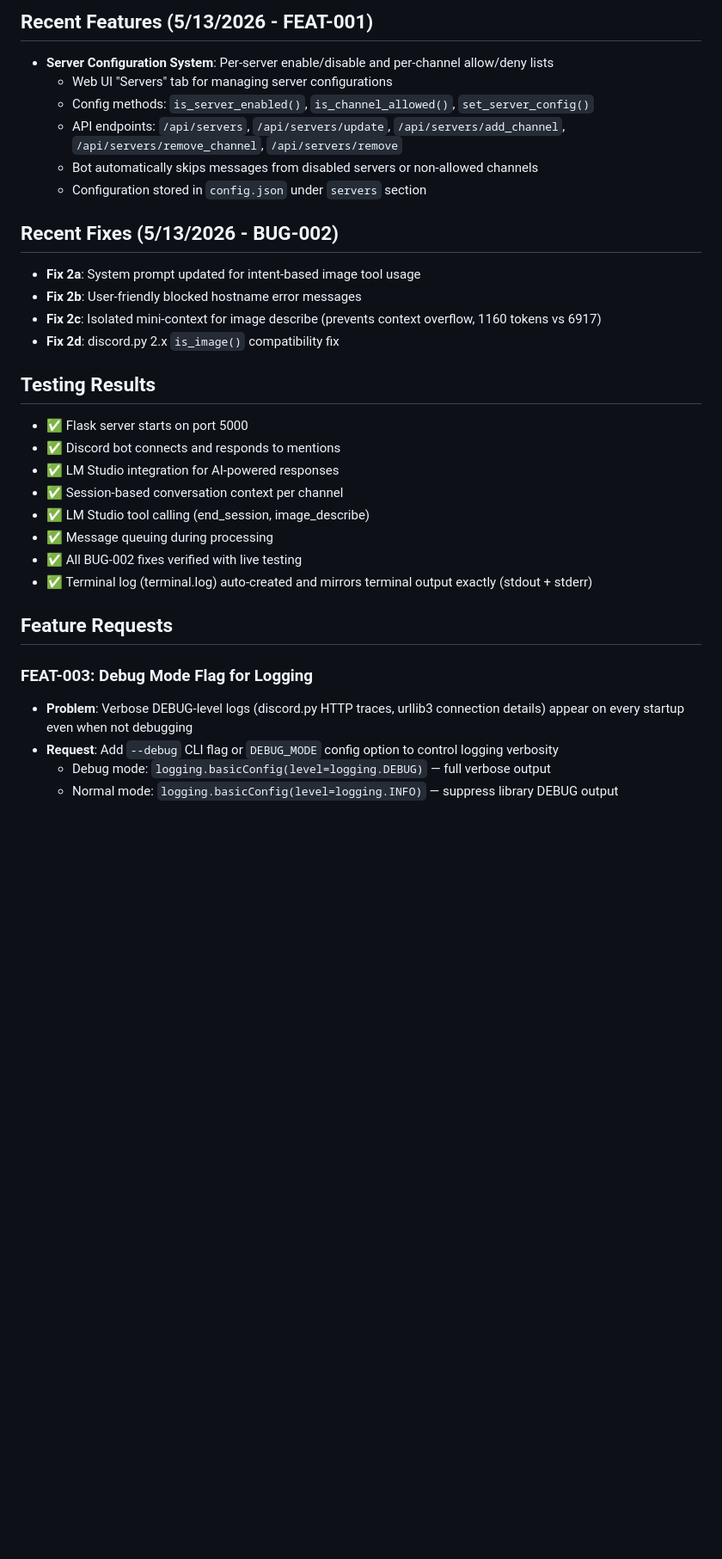
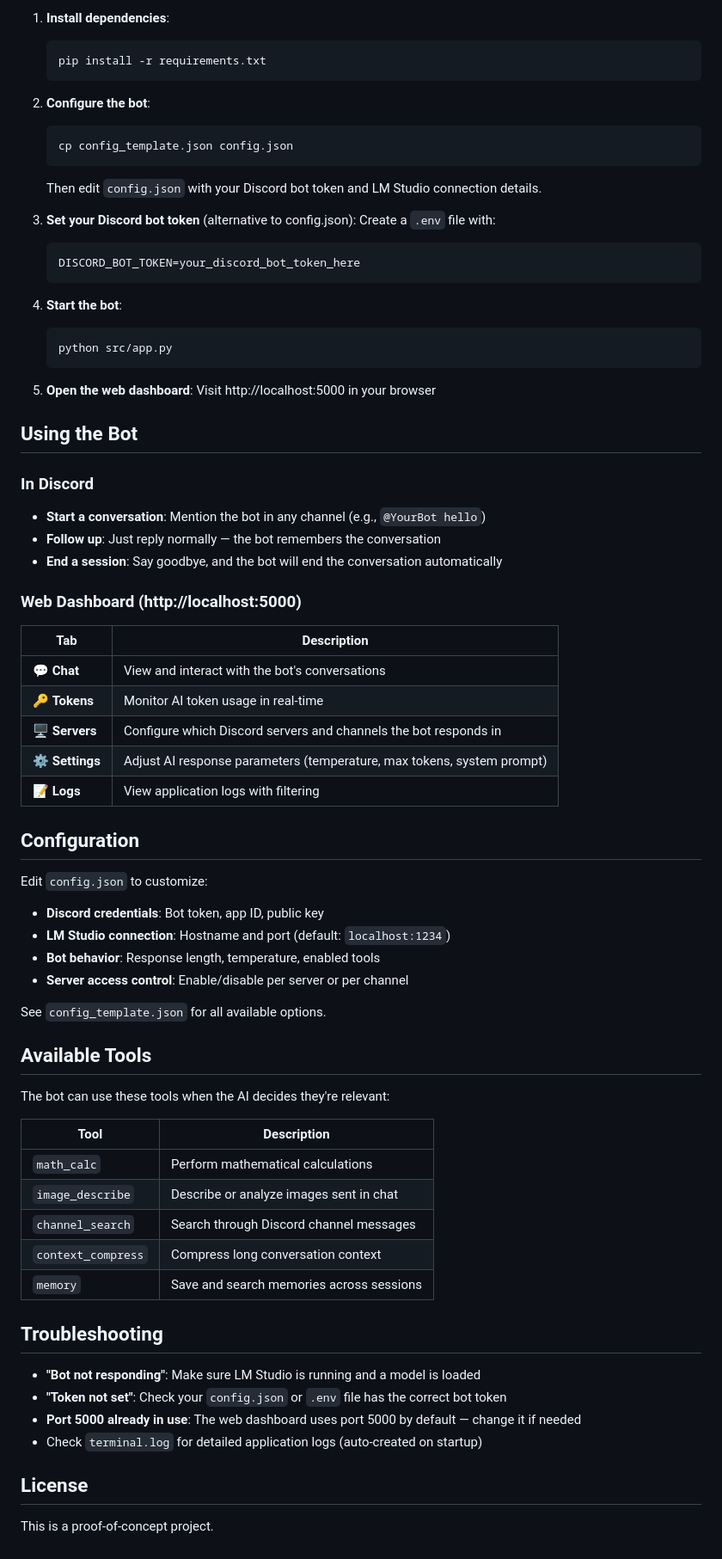
Before and after one commit to guzuligo/LMDiscord, a Markdown page: POC/poc1/README.md, the part around one of its changes. Shown at 86% size. Rendered like a GitHub page; blank space fills up the shorter version.

````diff
--- a/POC/poc1/README.md
+++ b/POC/poc1/README.md
@@ -55,31 +21,77 @@ Proof of Concept implementation for a Python application with a **Flask web-base
 
-## Recent Features (5/13/2026 - FEAT-001)
-- **Server Configuration System**: Per-server enable/disable and per-channel allow/deny lists
-  - Web UI "Servers" tab for managing server configurations
-  - Config methods: `is_server_enabled()`, `is_channel_allowed()`, `set_server_config()`
-  - API endpoints: `/api/servers`, `/api/servers/update`, `/api/servers/add_channel`, `/api/servers/remove_channel`, `/api/servers/remove`
-  - Bot automatically skips messages from disabled servers or non-allowed channels
-  - Configuration stored in `config.json` under `servers` section
+1. **Install dependencies**:
+   ```bash
+   pip install -r requirements.txt
+   ```
 
-## Recent Fixes (5/13/2026 - BUG-002)
-- **Fix 2a**: System prompt updated for intent-based image tool usage
-- **Fix 2b**: User-friendly blocked hostname error messages
-- **Fix 2c**: Isolated mini-context for image describe (prevents context overflow, 1160 tokens vs 6917)
-- **Fix 2d**: discord.py 2.x `is_image()` compatibility fix
+2. **Configure the bot**:
+   ```bash
+   cp config_template.json config.json
+   ```
+   Then edit `config.json` with your Discord bot token and LM Studio connection details.
 
-## Testing Results
-- ✅ Flask server starts on port 5000
-- ✅ Discord bot connects and responds to mentions
-- ✅ LM Studio integration for AI-powered responses
-- ✅ Session-based conversation context per channel
-- ✅ LM Studio tool calling (end_session, image_describe)
-- ✅ Message queuing during processing
-- ✅ All BUG-002 fixes verified with live testing
-- ✅ Terminal log (terminal.log) auto-created and mirrors terminal output exactly (stdout + stderr)
+3. **Set your Discord bot token** (alternative to config.json):
+   Create a `.env` file with:
+   ```
+   DISCORD_BOT_TOKEN=your_discord_bot_token_here
+   ```
 
-## Feature Requests
-### FEAT-003: Debug Mode Flag for Logging
-- **Problem**: Verbose DEBUG-level logs (discord.py HTTP traces, urllib3 connection details) appear on every startup even when not debugging
-- **Request**: Add `--debug` CLI flag or `DEBUG_MODE` config option to control logging verbosity
-  - Debug mode: `logging.basicConfig(level=logging.DEBUG)` — full verbose output
-  - Normal mode: `logging.basicConfig(level=logging.INFO)` — suppress library DEBUG output
+4. **Start the bot**:
+   ```bash
+   python src/app.py
+   ```
+
+5. **Open the web dashboard**:
+   Visit http://localhost:5000 in your browser
+
+## Using the Bot
+
+### In Discord
+
+- **Start a conversation**: Mention the bot in any channel (e.g., `@YourBot hello`)
+- **Follow up**: Just reply normally — the bot remembers the conversation
+- **End a session**: Say goodbye, and the bot will end the conversation automatically
+
+### Web Dashboard (http://localhost:5000)
+
+| Tab | Description |
+|-----|-------------|
+| 💬 **Chat** | View and interact with the bot's conversations |
+| 🔑 **Tokens** | Monitor AI token usage in real-time |
+| 🖥️ **Servers** | Configure which Discord servers and channels the bot responds in |
+| ⚙️ **Settings** | Adjust AI response parameters (temperature, max tokens, system prompt) |
+| 📝 **Logs** | View application logs with filtering |
+
+## Configuration
+
+Edit `config.json` to customize:
+
+- **Discord credentials**: Bot token, app ID, public key
+- **LM Studio connection**: Hostname and port (default: `localhost:1234`)
+- **Bot behavior**: Response length, temperature, enabled tools
+- **Server access control**: Enable/disable per server or per channel
+
+See `config_template.json` for all available options.
+
+## Available Tools
+
+The bot can use these tools when the AI decides they're relevant:
+
+| Tool | Description |
+|------|-------------|
+| `math_calc` | Perform mathematical calculations |
+| `image_describe` | Describe or analyze images sent in chat |
+| `channel_search` | Search through Discord channel messages |
+| `context_compress` | Compress long conversation context |
+| `memory` | Save and search memories across sessions |
+
+## Troubleshooting
+
+- **"Bot not responding"**: Make sure LM Studio is running and a model is loaded
+- **"Token not set"**: Check your `config.json` or `.env` file has the correct bot token
+- **Port 5000 already in use**: The web dashboard uses port 5000 by default — change it if needed
+- Check `terminal.log` for detailed application logs (auto-created on startup)
+
+## License
+
+This is a proof-of-concept project.
````
Also changed, not shown: other parts of POC/poc1/README.md (+13 -47 lines).
